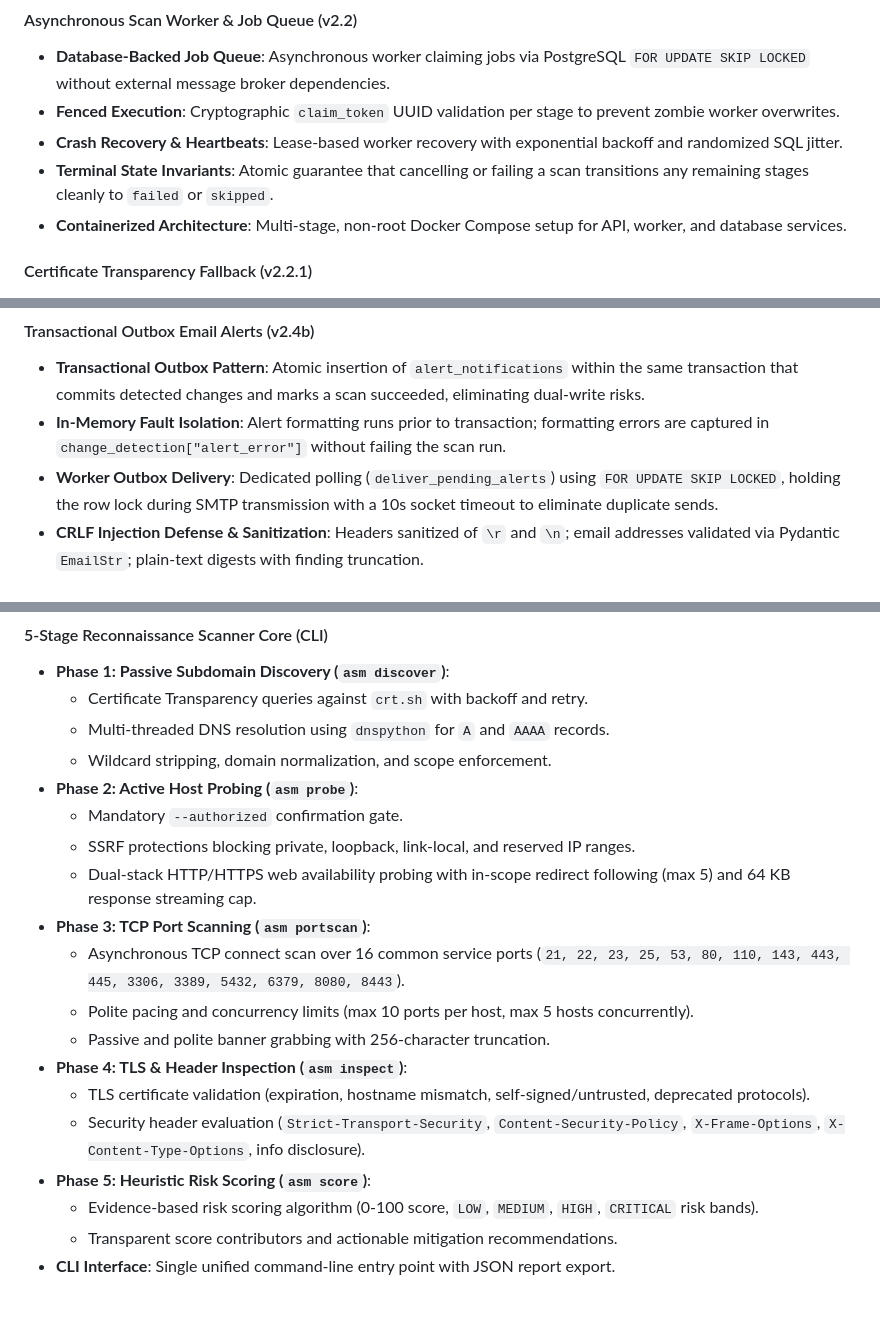
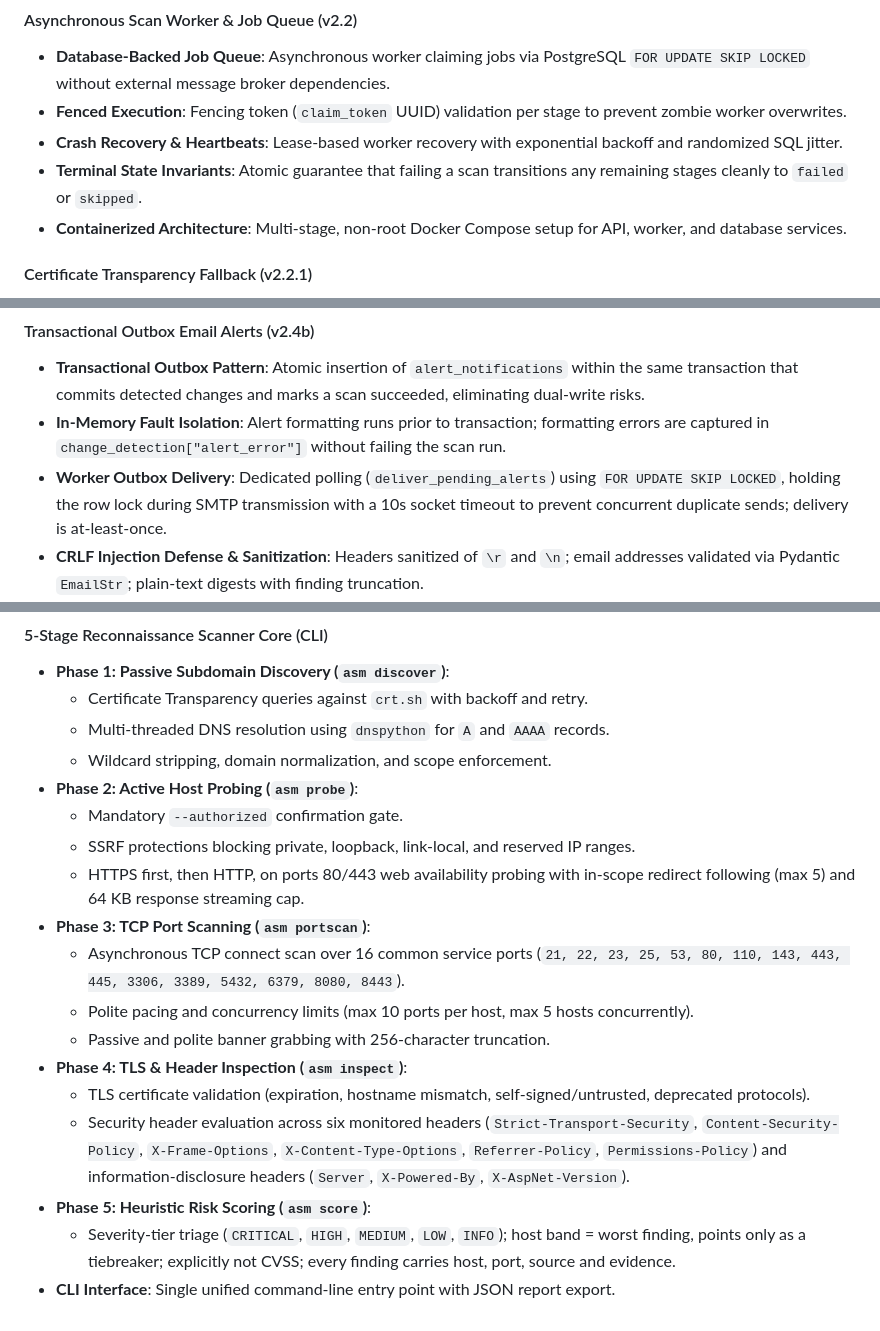
Before and after one commit to vigneshs-17/asm-saas, a Markdown page: CHANGELOG.md, 3 parts joined by grey strips. Drawn GitHub-style.

Commit message:
docs: correct changelog claims (scoring tiers, probing, fencing token, at-least-once)

```diff
--- a/CHANGELOG.md
+++ b/CHANGELOG.md
@@ -16,9 +16,9 @@ and this project adheres to [Semantic Versioning](https://semver.org/spec/v2.0.0
 
 #### Asynchronous Scan Worker & Job Queue (v2.2)
 - **Database-Backed Job Queue**: Asynchronous worker claiming jobs via PostgreSQL `FOR UPDATE SKIP LOCKED` without external message broker dependencies.
-- **Fenced Execution**: Cryptographic `claim_token` UUID validation per stage to prevent zombie worker overwrites.
+- **Fenced Execution**: Fencing token (`claim_token` UUID) validation per stage to prevent zombie worker overwrites.
 - **Crash Recovery & Heartbeats**: Lease-based worker recovery with exponential backoff and randomized SQL jitter.
-- **Terminal State Invariants**: Atomic guarantee that cancelling or failing a scan transitions any remaining stages cleanly to `failed` or `skipped`.
+- **Terminal State Invariants**: Atomic guarantee that failing a scan transitions any remaining stages cleanly to `failed` or `skipped`.
 - **Containerized Architecture**: Multi-stage, non-root Docker Compose setup for API, worker, and database services.
 
 #### Certificate Transparency Fallback (v2.2.1)
@@ -45,7 +45,7 @@ and this project adheres to [Semantic Versioning](https://semver.org/spec/v2.0.0
 #### Transactional Outbox Email Alerts (v2.4b)
 - **Transactional Outbox Pattern**: Atomic insertion of `alert_notifications` within the same transaction that commits detected changes and marks a scan succeeded, eliminating dual-write risks.
 - **In-Memory Fault Isolation**: Alert formatting runs prior to transaction; formatting errors are captured in `change_detection["alert_error"]` without failing the scan run.
-- **Worker Outbox Delivery**: Dedicated polling (`deliver_pending_alerts`) using `FOR UPDATE SKIP LOCKED`, holding the row lock during SMTP transmission with a 10s socket timeout to eliminate duplicate sends.
+- **Worker Outbox Delivery**: Dedicated polling (`deliver_pending_alerts`) using `FOR UPDATE SKIP LOCKED`, holding the row lock during SMTP transmission with a 10s socket timeout to prevent concurrent duplicate sends; delivery is at-least-once.
 - **CRLF Injection Defense & Sanitization**: Headers sanitized of `\r` and `\n`; email addresses validated via Pydantic `EmailStr`; plain-text digests with finding truncation.
 - **Exponential Backoff**: Failed delivery attempts retried via SQL `next_attempt_at = now() + make_interval(secs => :s)` up to 5 attempts.
 - **Alert Settings & History API**: `PUT /domains/{id}/alerts` for threshold configuration and `GET /domains/{id}/alert-notifications` for delivery audit logs.
@@ -65,15 +65,14 @@ and this project adheres to [Semantic Versioning](https://semver.org/spec/v2.0.0
 - **Phase 2: Active Host Probing (`asm probe`)**:
   - Mandatory `--authorized` confirmation gate.
   - SSRF protections blocking private, loopback, link-local, and reserved IP ranges.
-  - Dual-stack HTTP/HTTPS web availability probing with in-scope redirect following (max 5) and 64 KB response streaming cap.
+  - HTTPS first, then HTTP, on ports 80/443 web availability probing with in-scope redirect following (max 5) and 64 KB response streaming cap.
 - **Phase 3: TCP Port Scanning (`asm portscan`)**:
   - Asynchronous TCP connect scan over 16 common service ports (`21, 22, 23, 25, 53, 80, 110, 143, 443, 445, 3306, 3389, 5432, 6379, 8080, 8443`).
   - Polite pacing and concurrency limits (max 10 ports per host, max 5 hosts concurrently).
   - Passive and polite banner grabbing with 256-character truncation.
 - **Phase 4: TLS & Header Inspection (`asm inspect`)**:
   - TLS certificate validation (expiration, hostname mismatch, self-signed/untrusted, deprecated protocols).
-  - Security header evaluation (`Strict-Transport-Security`, `Content-Security-Policy`, `X-Frame-Options`, `X-Content-Type-Options`, info disclosure).
+  - Security header evaluation across six monitored headers (`Strict-Transport-Security`, `Content-Security-Policy`, `X-Frame-Options`, `X-Content-Type-Options`, `Referrer-Policy`, `Permissions-Policy`) and information-disclosure headers (`Server`, `X-Powered-By`, `X-AspNet-Version`).
 - **Phase 5: Heuristic Risk Scoring (`asm score`)**:
-  - Evidence-based risk scoring algorithm (0-100 score, `LOW`, `MEDIUM`, `HIGH`, `CRITICAL` risk bands).
-  - Transparent score contributors and actionable mitigation recommendations.
+  - Severity-tier triage (`CRITICAL`, `HIGH`, `MEDIUM`, `LOW`, `INFO`); host band = worst finding, points only as a tiebreaker; explicitly not CVSS; every finding carries host, port, source and evidence.
 - **CLI Interface**: Single unified command-line entry point with JSON report export.
```
